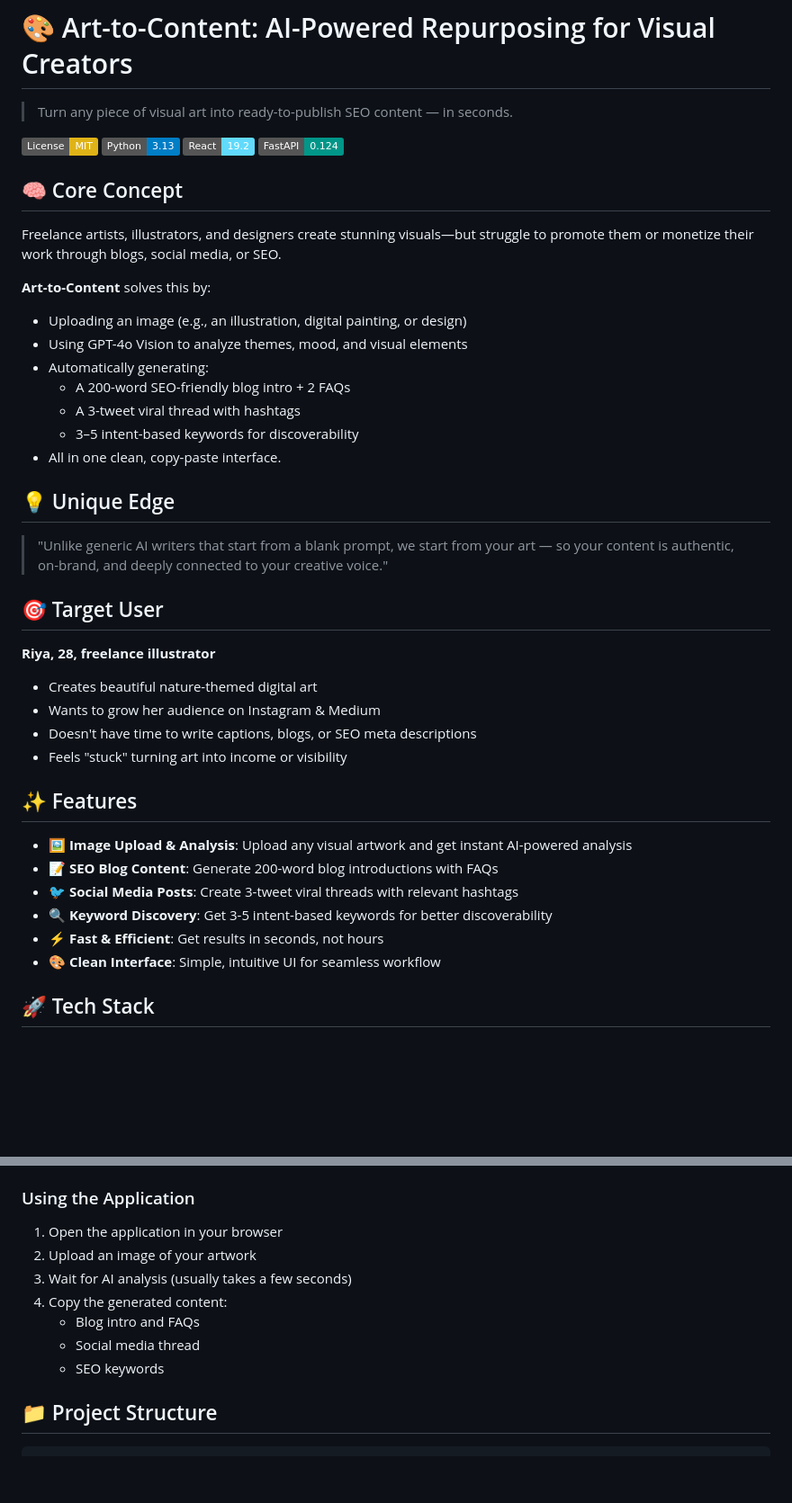
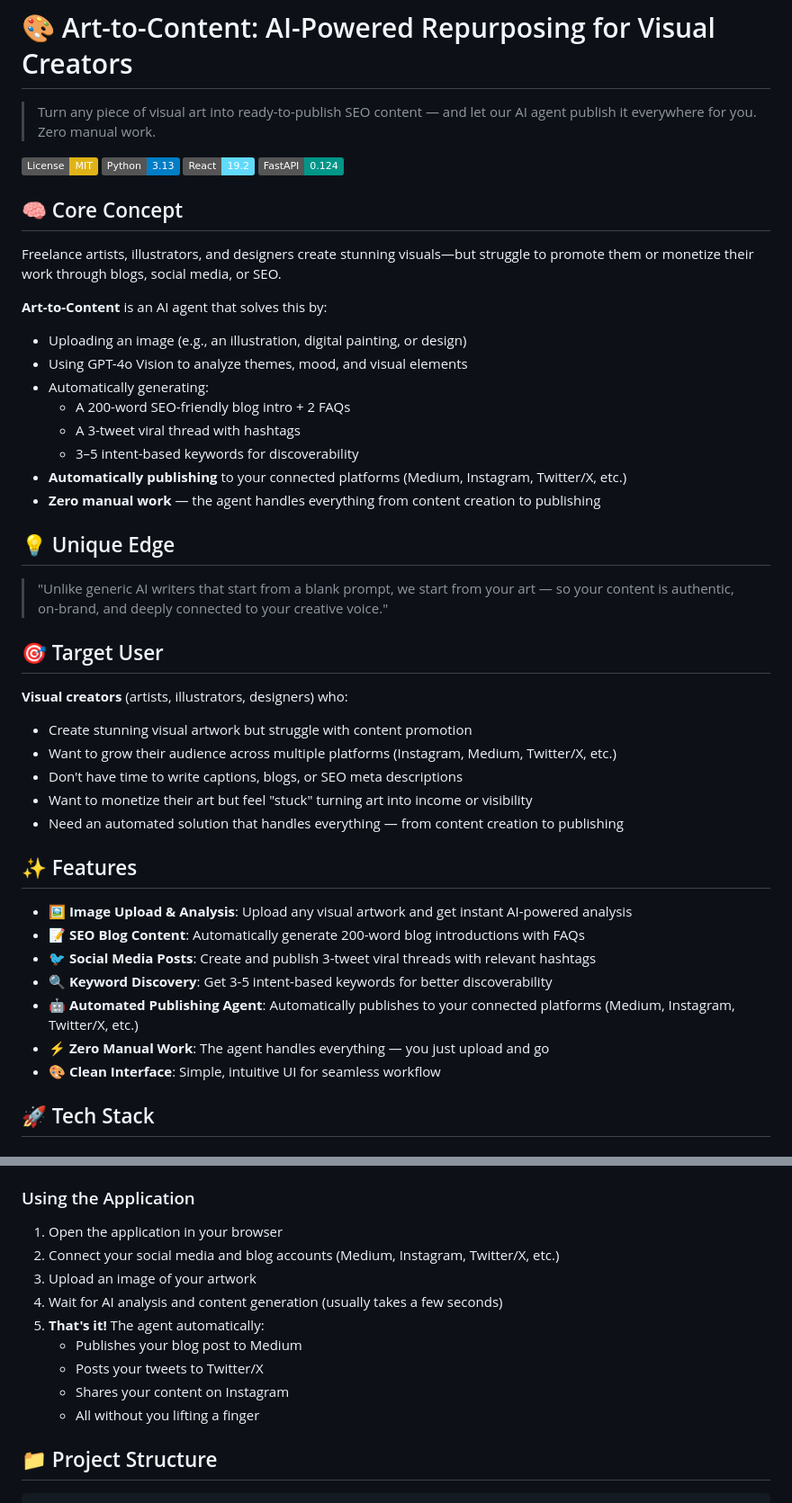
Before and after one commit to Dev-devadath/Kaffe, a Markdown page: README.md, 2 parts joined by grey strips. Shown: that part at 90% size. Rendered like a GitHub page; badges without logos; blank space fills up the shorter version.

Commit message:
fix: readme

```diff
--- a/README.md
+++ b/README.md
@@ -1,6 +1,6 @@
 # 🎨 Art-to-Content: AI-Powered Repurposing for Visual Creators
 
-> Turn any piece of visual art into ready-to-publish SEO content — in seconds.
+> Turn any piece of visual art into ready-to-publish SEO content — and let our AI agent publish it everywhere for you. Zero manual work.
 
 [![License: MIT](https://img.shields.io/badge/License-MIT-yellow.svg)](https://opensource.org/licenses/MIT)
 [![Python](https://img.shields.io/badge/Python-3.13-blue.svg)](https://www.python.org/)
@@ -11,14 +11,15 @@
 
 Freelance artists, illustrators, and designers create stunning visuals—but struggle to promote them or monetize their work through blogs, social media, or SEO.
 
-**Art-to-Content** solves this by:
+**Art-to-Content** is an AI agent that solves this by:
 - Uploading an image (e.g., an illustration, digital painting, or design)
 - Using GPT-4o Vision to analyze themes, mood, and visual elements
 - Automatically generating:
   - A 200-word SEO-friendly blog intro + 2 FAQs
   - A 3-tweet viral thread with hashtags
   - 3–5 intent-based keywords for discoverability
-- All in one clean, copy-paste interface.
+- **Automatically publishing** to your connected platforms (Medium, Instagram, Twitter/X, etc.)
+- **Zero manual work** — the agent handles everything from content creation to publishing
 
 ## 💡 Unique Edge
 
@@ -26,19 +27,21 @@ Freelance artists, illustrators, and designers create stunning visuals—but str
 
 ## 🎯 Target User
 
-**Riya, 28, freelance illustrator**
-- Creates beautiful nature-themed digital art
-- Wants to grow her audience on Instagram & Medium
-- Doesn't have time to write captions, blogs, or SEO meta descriptions
-- Feels "stuck" turning art into income or visibility
+**Visual creators** (artists, illustrators, designers) who:
+- Create stunning visual artwork but struggle with content promotion
+- Want to grow their audience across multiple platforms (Instagram, Medium, Twitter/X, etc.)
+- Don't have time to write captions, blogs, or SEO meta descriptions
+- Want to monetize their art but feel "stuck" turning art into income or visibility
+- Need an automated solution that handles everything — from content creation to publishing
 
 ## ✨ Features
 
 - 🖼️ **Image Upload & Analysis**: Upload any visual artwork and get instant AI-powered analysis
-- 📝 **SEO Blog Content**: Generate 200-word blog introductions with FAQs
-- 🐦 **Social Media Posts**: Create 3-tweet viral threads with relevant hashtags
+- 📝 **SEO Blog Content**: Automatically generate 200-word blog introductions with FAQs
+- 🐦 **Social Media Posts**: Create and publish 3-tweet viral threads with relevant hashtags
 - 🔍 **Keyword Discovery**: Get 3-5 intent-based keywords for better discoverability
-- ⚡ **Fast & Efficient**: Get results in seconds, not hours
+- 🤖 **Automated Publishing Agent**: Automatically publishes to your connected platforms (Medium, Instagram, Twitter/X, etc.)
+- ⚡ **Zero Manual Work**: The agent handles everything — you just upload and go
 - 🎨 **Clean Interface**: Simple, intuitive UI for seamless workflow
 
 ## 🚀 Tech Stack
@@ -134,12 +137,14 @@ The frontend will be available at `http://localhost:5173` (or the port shown in
 ### Using the Application
 
 1. Open the application in your browser
-2. Upload an image of your artwork
-3. Wait for AI analysis (usually takes a few seconds)
-4. Copy the generated content:
-   - Blog intro and FAQs
-   - Social media thread
-   - SEO keywords
+2. Connect your social media and blog accounts (Medium, Instagram, Twitter/X, etc.)
+3. Upload an image of your artwork
+4. Wait for AI analysis and content generation (usually takes a few seconds)
+5. **That's it!** The agent automatically:
+   - Publishes your blog post to Medium
+   - Posts your tweets to Twitter/X
+   - Shares your content on Instagram
+   - All without you lifting a finger
 
 ## 📁 Project Structure
 
```
